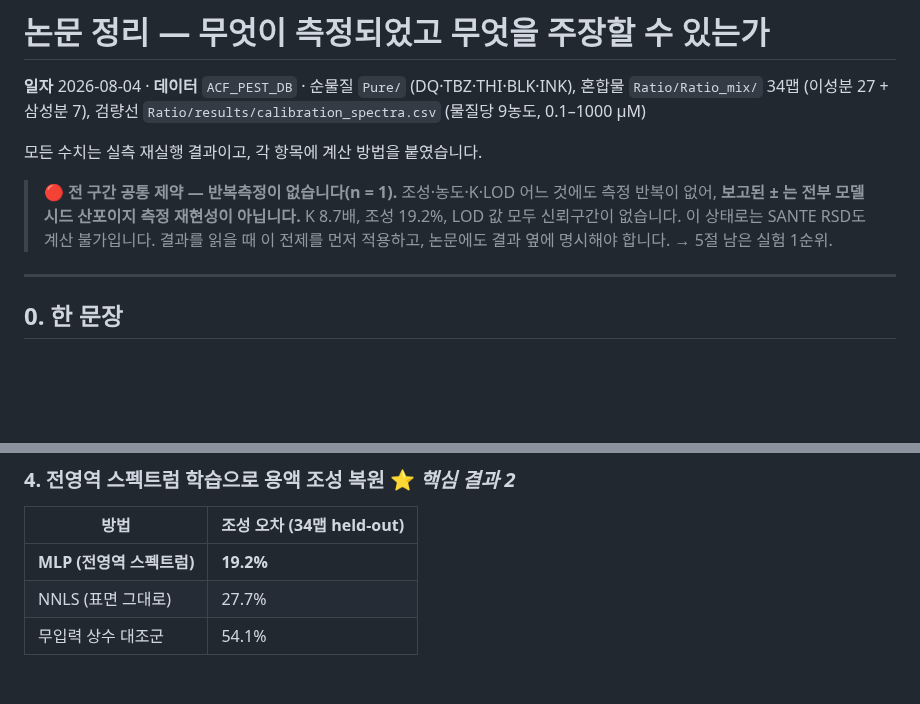
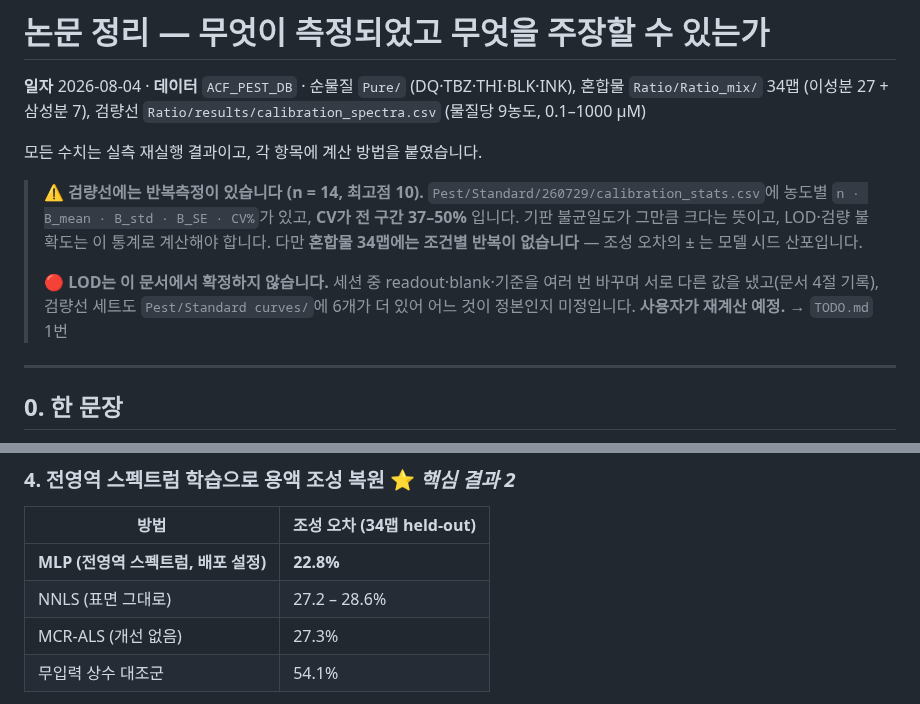
Before and after one commit to yalmju/Mixture-Classifier, a Markdown page: documentation/PAPER_WRAPUP_2026-08-04.md, 2 parts joined by grey strips. Drawn GitHub-style; blank space fills up the shorter version.

```diff
--- a/documentation/PAPER_WRAPUP_2026-08-04.md
+++ b/documentation/PAPER_WRAPUP_2026-08-04.md
@@ -6,11 +6,15 @@
 
 모든 수치는 실측 재실행 결과이고, 각 항목에 계산 방법을 붙였습니다.
 
-> 🔴 **전 구간 공통 제약 — 반복측정이 없습니다(n = 1).**
-> 조성·농도·K·LOD 어느 것에도 측정 반복이 없어, **보고된 ± 는 전부 모델 시드 산포이지
-> 측정 재현성이 아닙니다.** K 8.7배, 조성 19.2%, LOD 값 모두 신뢰구간이 없습니다.
-> 이 상태로는 SANTE RSD도 계산 불가입니다. 결과를 읽을 때 이 전제를 먼저 적용하고,
-> 논문에도 결과 옆에 명시해야 합니다. → 5절 남은 실험 1순위.
+> ⚠️ **검량선에는 반복측정이 있습니다 (n = 14, 최고점 10).**
+> `Pest/Standard/260729/calibration_stats.csv`에 농도별 `n · B_mean · B_std · B_SE · CV%`가 있고,
+> **CV가 전 구간 37–50%** 입니다. 기판 불균일도가 그만큼 크다는 뜻이고, LOD·검량 불확도는
+> 이 통계로 계산해야 합니다.
+> 다만 **혼합물 34맵에는 조건별 반복이 없습니다** — 조성 오차의 ± 는 모델 시드 산포입니다.
+>
+> 🔴 **LOD는 이 문서에서 확정하지 않습니다.** 세션 중 readout·blank·기준을 여러 번 바꾸며
+> 서로 다른 값을 냈고(문서 4절 기록), 검량선 세트도 `Pest/Standard curves/`에 6개가 더 있어
+> 어느 것이 정본인지 미정입니다. **사용자가 재계산 예정.** → `TODO.md` 1번
 
 ---
 
@@ -186,8 +190,9 @@ THI      -0.23    0.54   0.86   0.22   0.45    0.67     0.02      0.05
 
 | 방법 | 조성 오차 (34맵 held-out) |
 |---|---|
-| **MLP (전영역 스펙트럼)** | **19.2%** |
-| NNLS (표면 그대로) | 27.7% |
+| **MLP (전영역 스펙트럼, 배포 설정)** | **22.8%** |
+| NNLS (표면 그대로) | 27.2 – 28.6% |
+| MCR-ALS (개선 없음) | 27.3% |
 | 무입력 상수 대조군 | 54.1% |
 
 무입력 대조군은 학습 폴드의 조성 중앙값을 그대로 답하는 예측기(LOO). MLP가 그것과
```
Also changed, not shown: documentation/NNLS_HIT_MLP_AND_APPARENT_CONCENTRATION.md (+31 -6 lines), documentation/SESSION_2026-08-04.md (added, +135 -0 lines), documentation/TODO.md (added, +106 -0 lines), documentation/figures/fig4_ternary.png (added), 2 other files.
